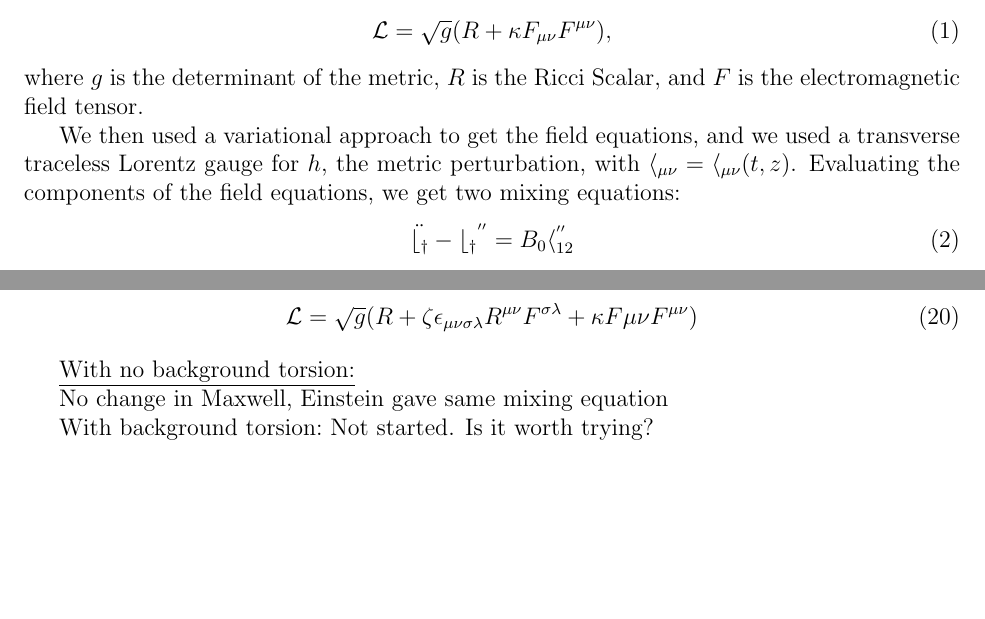
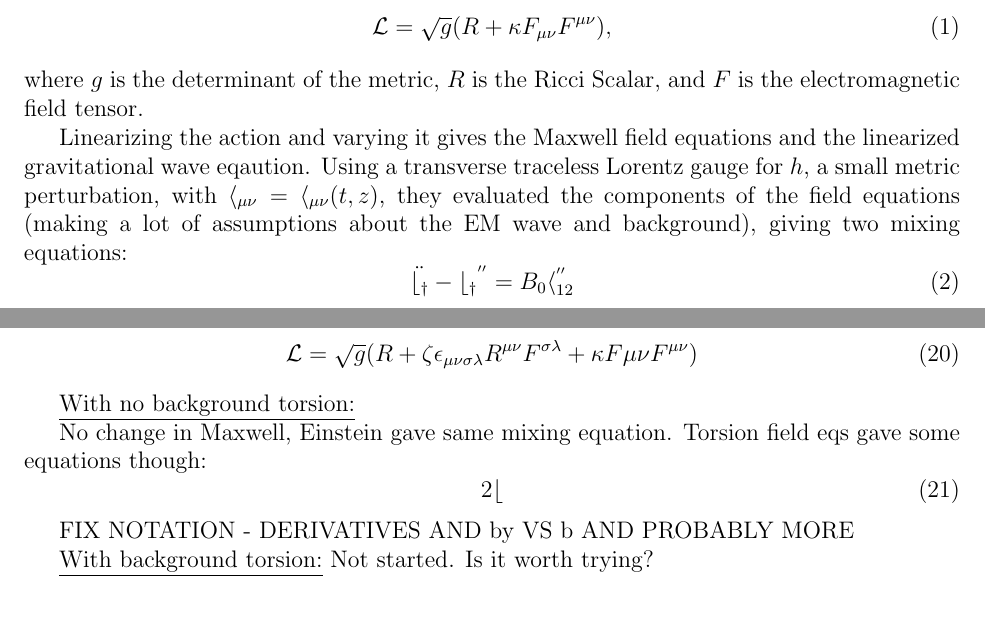
Before and after one commit to selmavangstein/modified-gertsenshtein, a LaTeX paper (gertsenshtein-modified-gravity.tex): two parts of pages 1 and 3 of 3, joined at a grey line, cut so that both start at the same text, the shorter picture padded with empty space. Compiled offline with pdfLaTeX; a LaTeX package or settings file that is missing is left out.

Commit message:
started ERF-mixings

```diff
--- a/gertsenshtein-modified-gravity.tex
+++ b/gertsenshtein-modified-gravity.tex
@@ -47,7 +47,7 @@ The paper used the Einstein-Maxwell Lagrangian
 \end{equation}
 where $g$ is the determinant of the metric, $R$ is the Ricci Scalar, and $F$ is the electromagnetic field tensor.
 
-We then used a variational approach to get the field equations, and we used a transverse traceless Lorentz gauge for $h$, the metric perturbation, with $\mathcal{h}_{\mu \nu}=\mathcal{h}_{\mu \nu}(t,z)$. Evaluating the components of the field equations, we get two mixing equations:
+Linearizing the action and varying it gives the Maxwell field equations and the linearized gravitational wave eqaution. Using a transverse traceless Lorentz gauge for $h$, a small metric perturbation, with $\mathcal{h}_{\mu \nu}=\mathcal{h}_{\mu \nu}(t,z)$, they evaluated the components of the field equations (making a lot of assumptions about the EM wave and background), giving two mixing equations:
 \begin{equation}
 \ddot{ \mathcal{b_y}} - \mathcal{b_y}^{''}=B_0\mathcal{h}^{''}_{12}
 \end{equation}
@@ -178,7 +178,12 @@ Not started
 
 \underline{With no background torsion:}
 
-No change in Maxwell, Einstein gave same mixing equation
+No change in Maxwell, Einstein gave same mixing equation. Torsion field eqs gave some equations though:
+\begin{equation}
+2 \mathcal{b}
+\end{equation}
+
+FIX NOTATION - DERIVATIVES AND by VS b AND PROBABLY MORE
 
 \underline{With background torsion:}
 Not started. Is it worth trying?
```
Also changed, not shown: gertsenshtein-modified-gravity.pdf, 1 other file.
